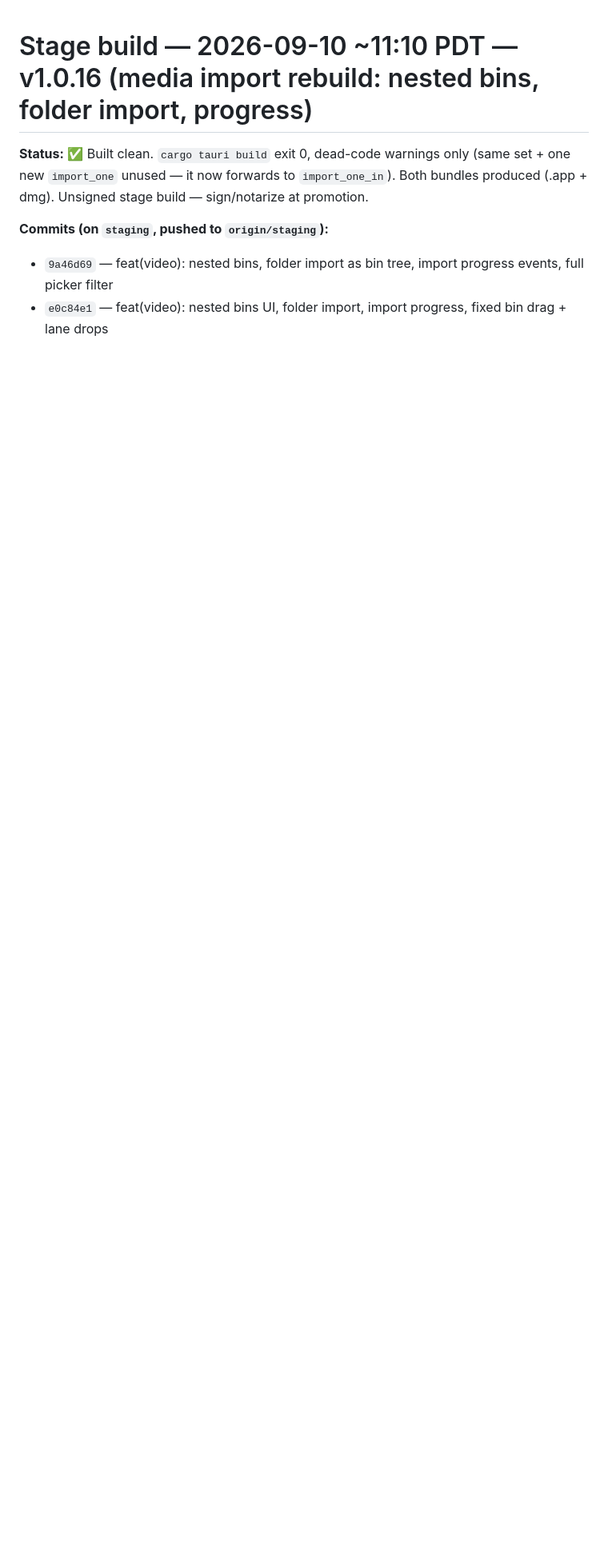
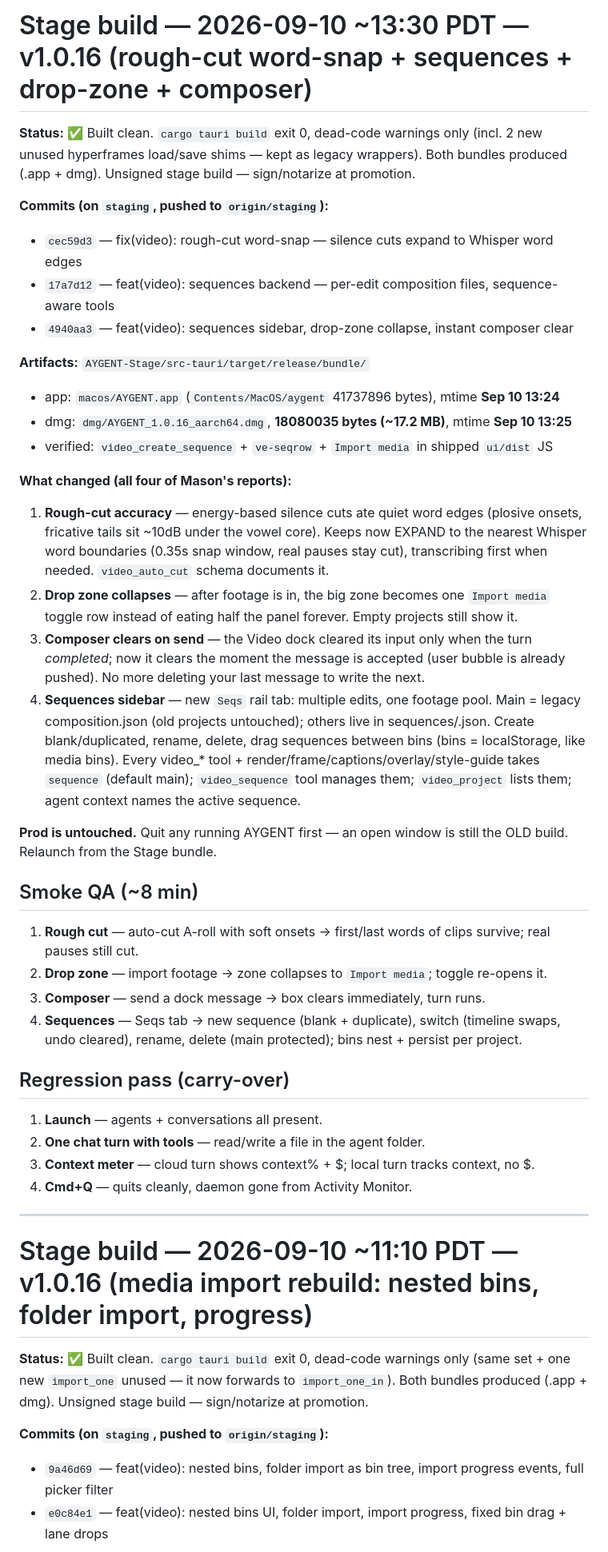
Before and after one commit to masonleetompkins/aygent-core, a Markdown page: STAGE-BUILD-NOTES.md, the part around the change. Shown at 80% size. Drawn GitHub-style; blank space fills up the shorter version.

Commit message:
docs(stage): build notes for v1.0.16 sequences + accuracy bundle (13:30)

```diff
--- a/STAGE-BUILD-NOTES.md
+++ b/STAGE-BUILD-NOTES.md
@@ -1,3 +1,39 @@
+# Stage build — 2026-09-10 ~13:30 PDT — v1.0.16 (rough-cut word-snap + sequences + drop-zone + composer)
+
+**Status:** ✅ Built clean. `cargo tauri build` exit 0, dead-code warnings only (incl. 2 new unused hyperframes load/save shims — kept as legacy wrappers). Both bundles produced (.app + dmg). Unsigned stage build — sign/notarize at promotion.
+
+**Commits (on `staging`, pushed to `origin/staging`):**
+- `cec59d3` — fix(video): rough-cut word-snap — silence cuts expand to Whisper word edges
+- `17a7d12` — feat(video): sequences backend — per-edit composition files, sequence-aware tools
+- `4940aa3` — feat(video): sequences sidebar, drop-zone collapse, instant composer clear
+
+**Artifacts:** `AYGENT-Stage/src-tauri/target/release/bundle/`
+- app: `macos/AYGENT.app` (`Contents/MacOS/aygent` 41737896 bytes), mtime **Sep 10 13:24**
+- dmg: `dmg/AYGENT_1.0.16_aarch64.dmg`, **18080035 bytes (~17.2 MB)**, mtime **Sep 10 13:25**
+- verified: `video_create_sequence` + `ve-seqrow` + `Import media` in shipped `ui/dist` JS
+
+**What changed (all four of Mason's reports):**
+1. **Rough-cut accuracy** — energy-based silence cuts ate quiet word edges (plosive onsets, fricative tails sit ~10dB under the vowel core). Keeps now EXPAND to the nearest Whisper word boundaries (0.35s snap window, real pauses stay cut), transcribing first when needed. `video_auto_cut` schema documents it.
+2. **Drop zone collapses** — after footage is in, the big zone becomes one `Import media` toggle row instead of eating half the panel forever. Empty projects still show it.
+3. **Composer clears on send** — the Video dock cleared its input only when the turn *completed*; now it clears the moment the message is accepted (user bubble is already pushed). No more deleting your last message to write the next.
+4. **Sequences sidebar** — new `Seqs` rail tab: multiple edits, one footage pool. Main = legacy composition.json (old projects untouched); others live in sequences/<name>.json. Create blank/duplicated, rename, delete, drag sequences between bins (bins = localStorage, like media bins). Every video_* tool + render/frame/captions/overlay/style-guide takes `sequence` (default main); `video_sequence` tool manages them; `video_project` lists them; agent context names the active sequence.
+
+**Prod is untouched.** Quit any running AYGENT first — an open window is still the OLD build. Relaunch from the Stage bundle.
+
+## Smoke QA (~8 min)
+1. **Rough cut** — auto-cut A-roll with soft onsets → first/last words of clips survive; real pauses still cut.
+2. **Drop zone** — import footage → zone collapses to `Import media`; toggle re-opens it.
+3. **Composer** — send a dock message → box clears immediately, turn runs.
+4. **Sequences** — Seqs tab → new sequence (blank + duplicate), switch (timeline swaps, undo cleared), rename, delete (main protected); bins nest + persist per project.
+
+## Regression pass (carry-over)
+1. **Launch** — agents + conversations all present.
+2. **One chat turn with tools** — read/write a file in the agent folder.
+3. **Context meter** — cloud turn shows context% + $; local turn tracks context, no $.
+4. **Cmd+Q** — quits cleanly, daemon gone from Activity Monitor.
+
+---
+
 # Stage build — 2026-09-10 ~11:10 PDT — v1.0.16 (media import rebuild: nested bins, folder import, progress)
 
 **Status:** ✅ Built clean. `cargo tauri build` exit 0, dead-code warnings only (same set + one new `import_one` unused — it now forwards to `import_one_in`). Both bundles produced (.app + dmg). Unsigned stage build — sign/notarize at promotion.
```
